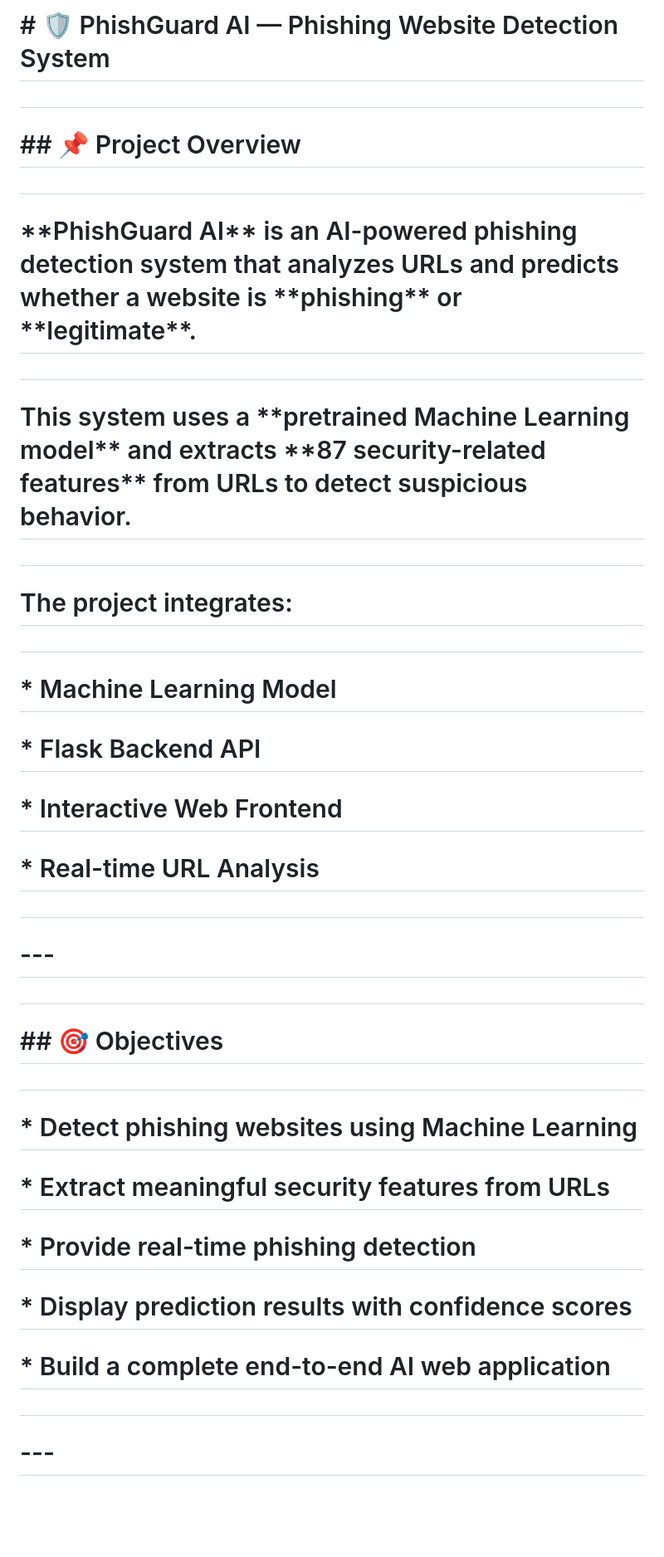
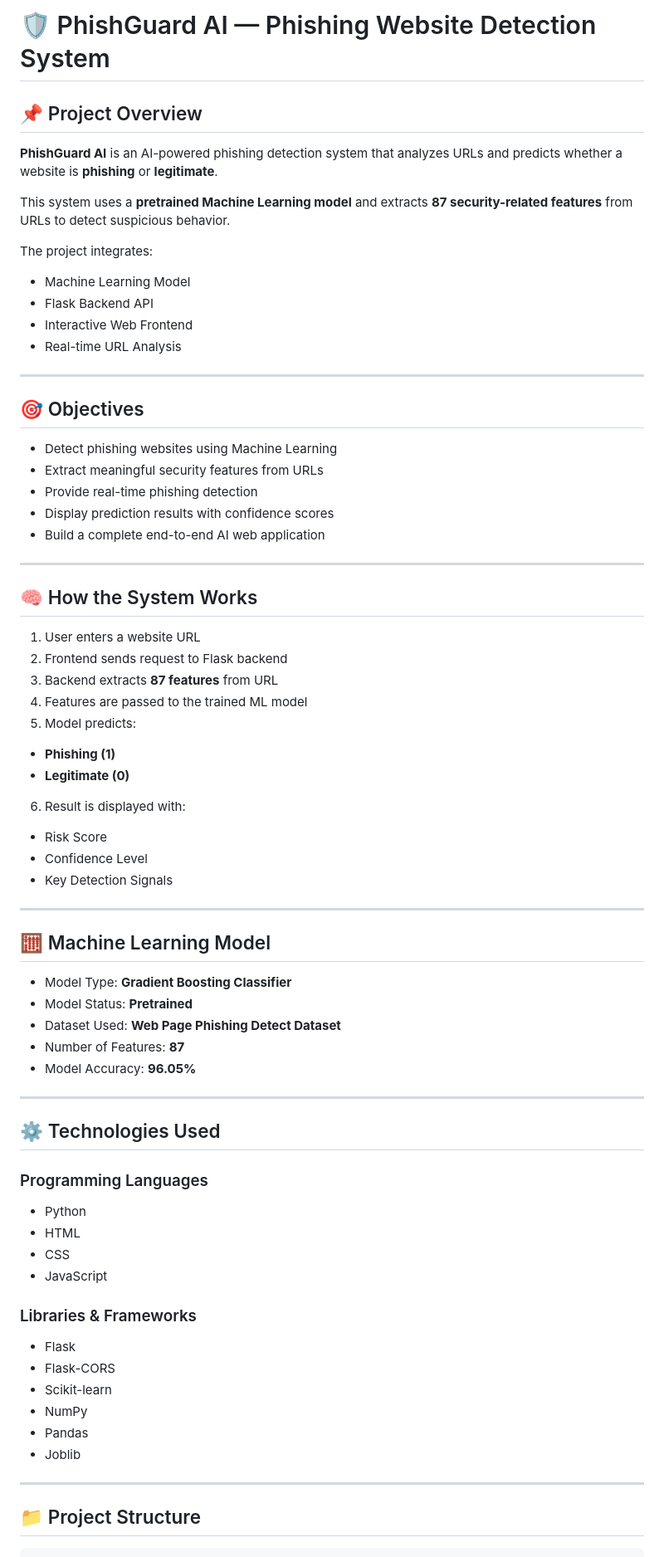
Before and after one commit to Sharanmithra/phishing-detection-system, a Markdown page: README.md, the part around one of its changes. Shown at 83% size. Rendered like a GitHub page; blank space fills up the shorter version.

```diff
--- a/README.md
+++ b/README.md
@@ -1,52 +1,78 @@
-# \# 🛡️ PhishGuard AI — Phishing Website Detection System
+# 🛡️ PhishGuard AI — Phishing Website Detection System
 
-#
+## 📌 Project Overview
 
-# \## 📌 Project Overview
+**PhishGuard AI** is an AI-powered phishing detection system that analyzes URLs and predicts whether a website is **phishing** or **legitimate**.
 
-#
+This system uses a **pretrained Machine Learning model** and extracts **87 security-related features** from URLs to detect suspicious behavior.
 
-# \*\*PhishGuard AI\*\* is an AI-powered phishing detection system that analyzes URLs and predicts whether a website is \*\*phishing\*\* or \*\*legitimate\*\*.
+The project integrates:
 
-#
+* Machine Learning Model
+* Flask Backend API
+* Interactive Web Frontend
+* Real-time URL Analysis
 
-# This system uses a \*\*pretrained Machine Learning model\*\* and extracts \*\*87 security-related features\*\* from URLs to detect suspicious behavior.
+---
 
-#
+## 🎯 Objectives
 
-# The project integrates:
+* Detect phishing websites using Machine Learning
+* Extract meaningful security features from URLs
+* Provide real-time phishing detection
+* Display prediction results with confidence scores
+* Build a complete end-to-end AI web application
 
-#
+---
 
-# \* Machine Learning Model
+## 🧠 How the System Works
 
-# \* Flask Backend API
+1. User enters a website URL
+2. Frontend sends request to Flask backend
+3. Backend extracts **87 features** from URL
+4. Features are passed to the trained ML model
+5. Model predicts:
 
-# \* Interactive Web Frontend
+* **Phishing (1)**
+* **Legitimate (0)**
 
-# \* Real-time URL Analysis
+6. Result is displayed with:
 
-#
+* Risk Score
+* Confidence Level
+* Key Detection Signals
 
-# \---
+---
 
-#
+## 🧮 Machine Learning Model
 
-# \## 🎯 Objectives
+* Model Type: **Gradient Boosting Classifier**
+* Model Status: **Pretrained**
+* Dataset Used: **Web Page Phishing Detect Dataset**
+* Number of Features: **87**
+* Model Accuracy: **96.05%**
 
-#
+---
 
-# \* Detect phishing websites using Machine Learning
+## ⚙️ Technologies Used
 
-# \* Extract meaningful security features from URLs
+### Programming Languages
 
-# \* Provide real-time phishing detection
+* Python
+* HTML
+* CSS
+* JavaScript
 
-# \* Display prediction results with confidence scores
+### Libraries & Frameworks
 
-# \* Build a complete end-to-end AI web application
+* Flask
+* Flask-CORS
+* Scikit-learn
+* NumPy
+* Pandas
+* Joblib
 
-#
+---
 
-# \---
+## 📁 Project Structure
 
```
Also changed, not shown: other parts of README.md (+82 -312 lines).
